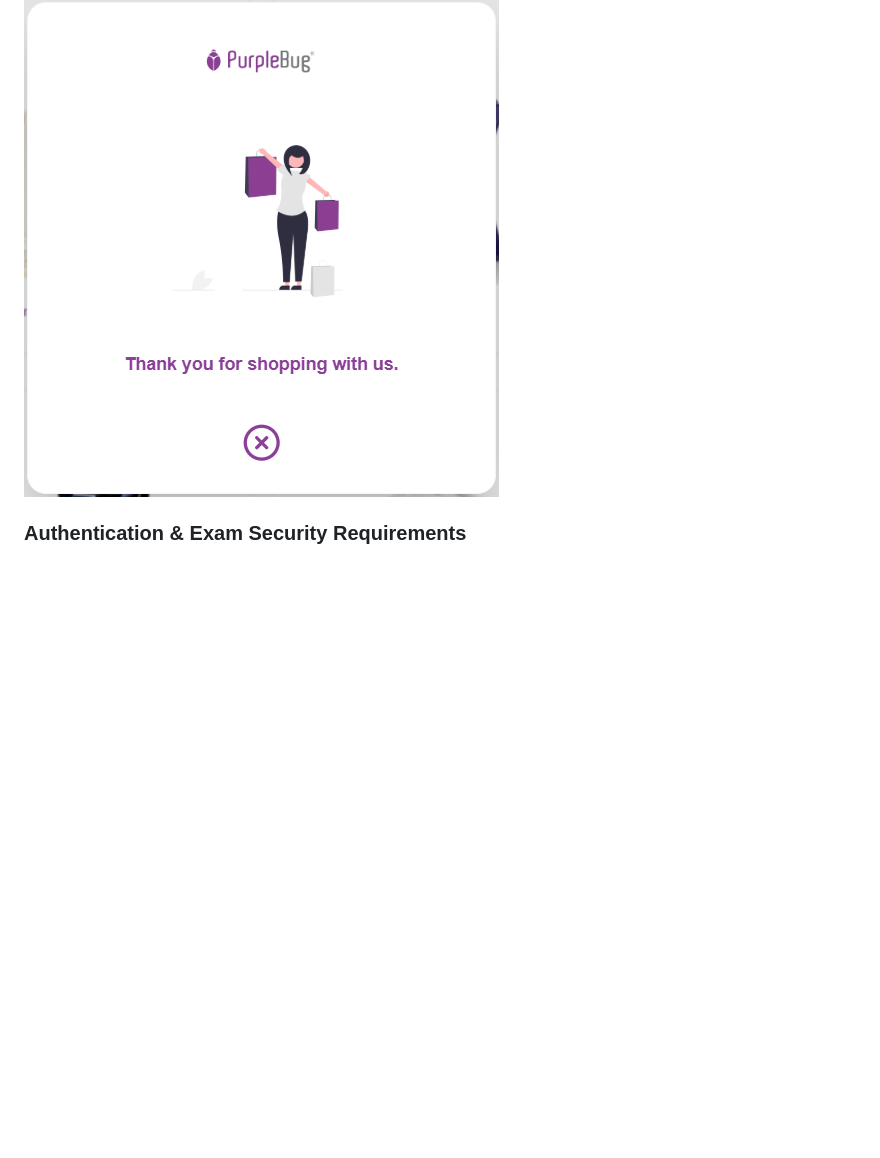
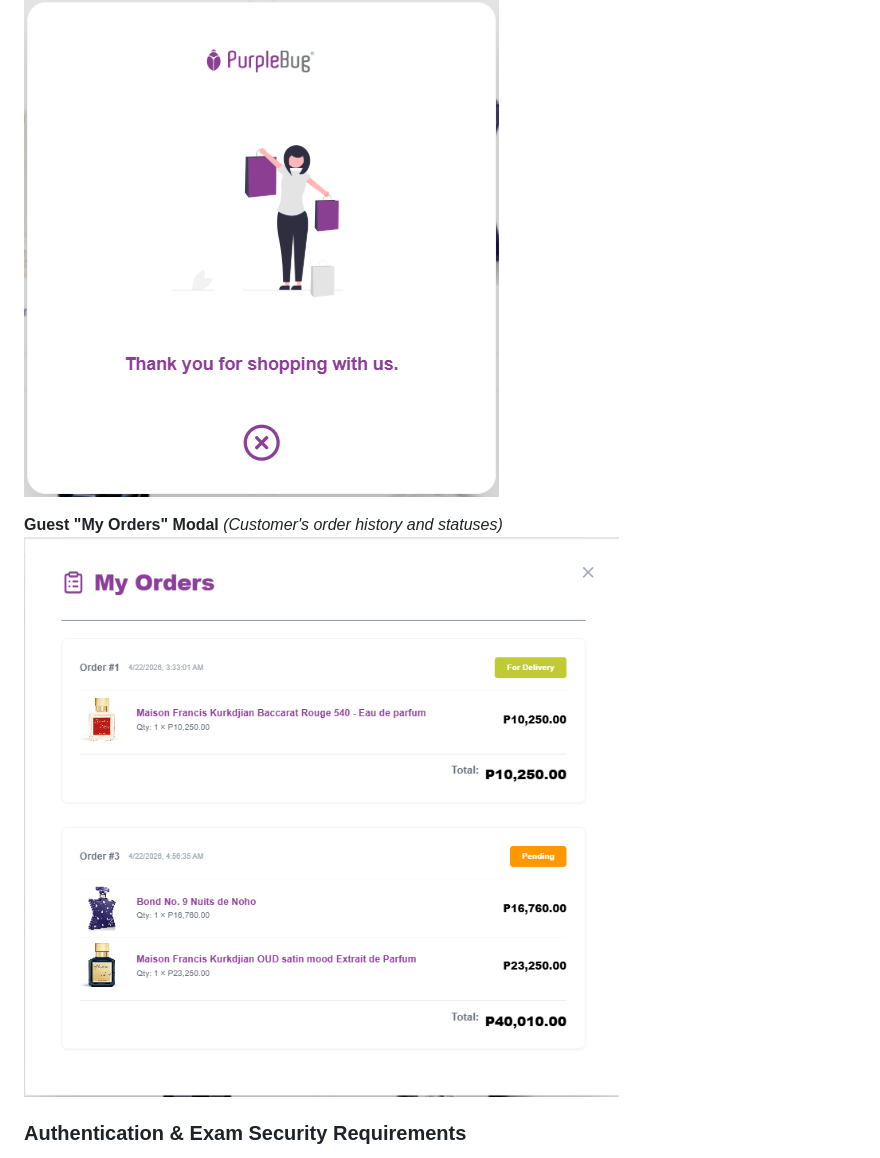
Before and after one commit to abc1dee/Glorioso_ClarenceAbcdee_Exam, a Markdown page: README.md, the part around the change. Drawn GitHub-style; pictures changed too: MyOrders.png (added); blank space fills up the shorter version.

```diff
--- a/README.md
+++ b/README.md
@@ -170,6 +170,10 @@ Because we ran the database seeder above, a master Admin account has already bee
 *(Thank you popup modal)*
 ![Thank You Modal](Thankyou.png)
 
+**Guest "My Orders" Modal**
+*(Customer's order history and statuses)*
+![My Orders](MyOrders.png)
+
 ### Authentication & Exam Security Requirements
 
 **Registration Page**
```
Also changed, not shown: 7 other files.
